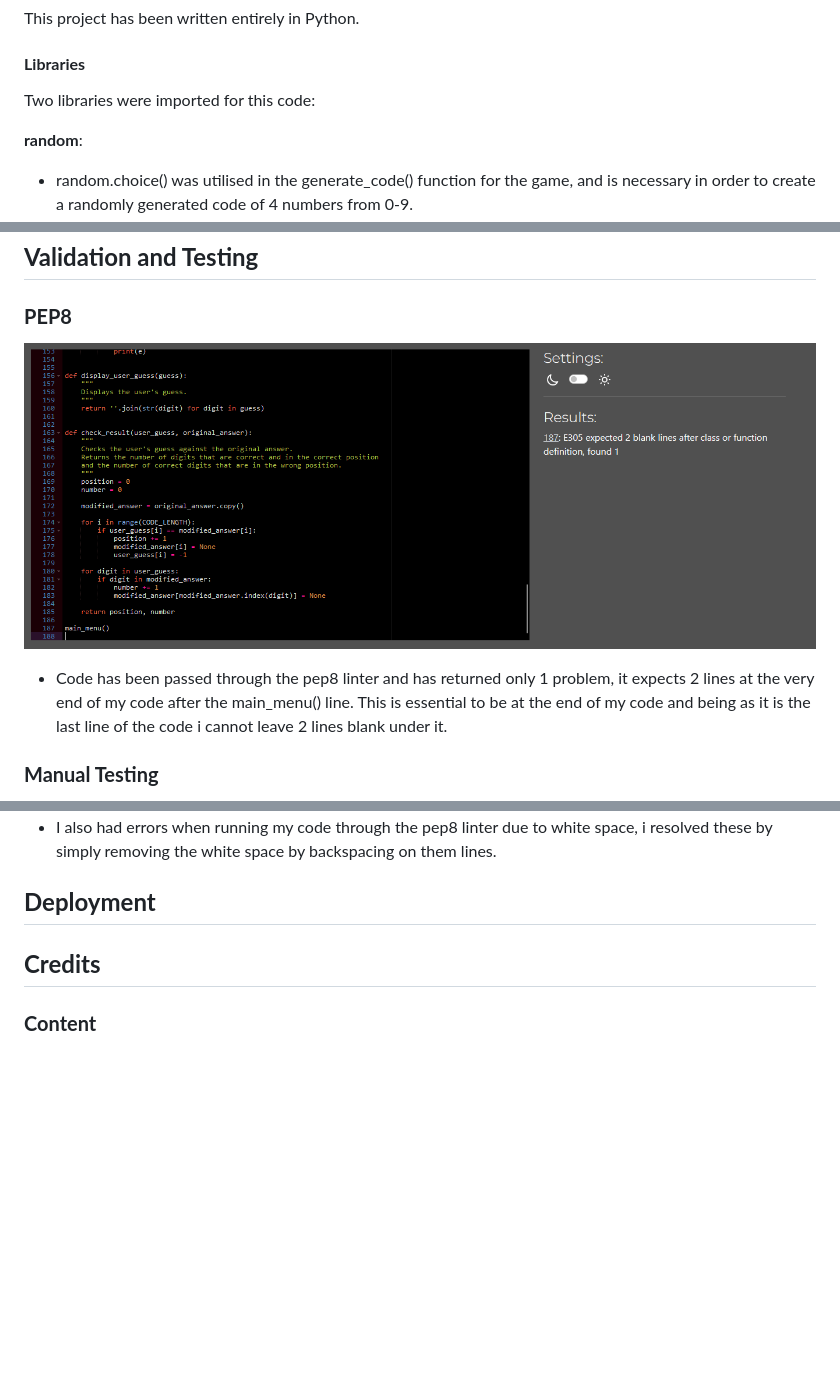
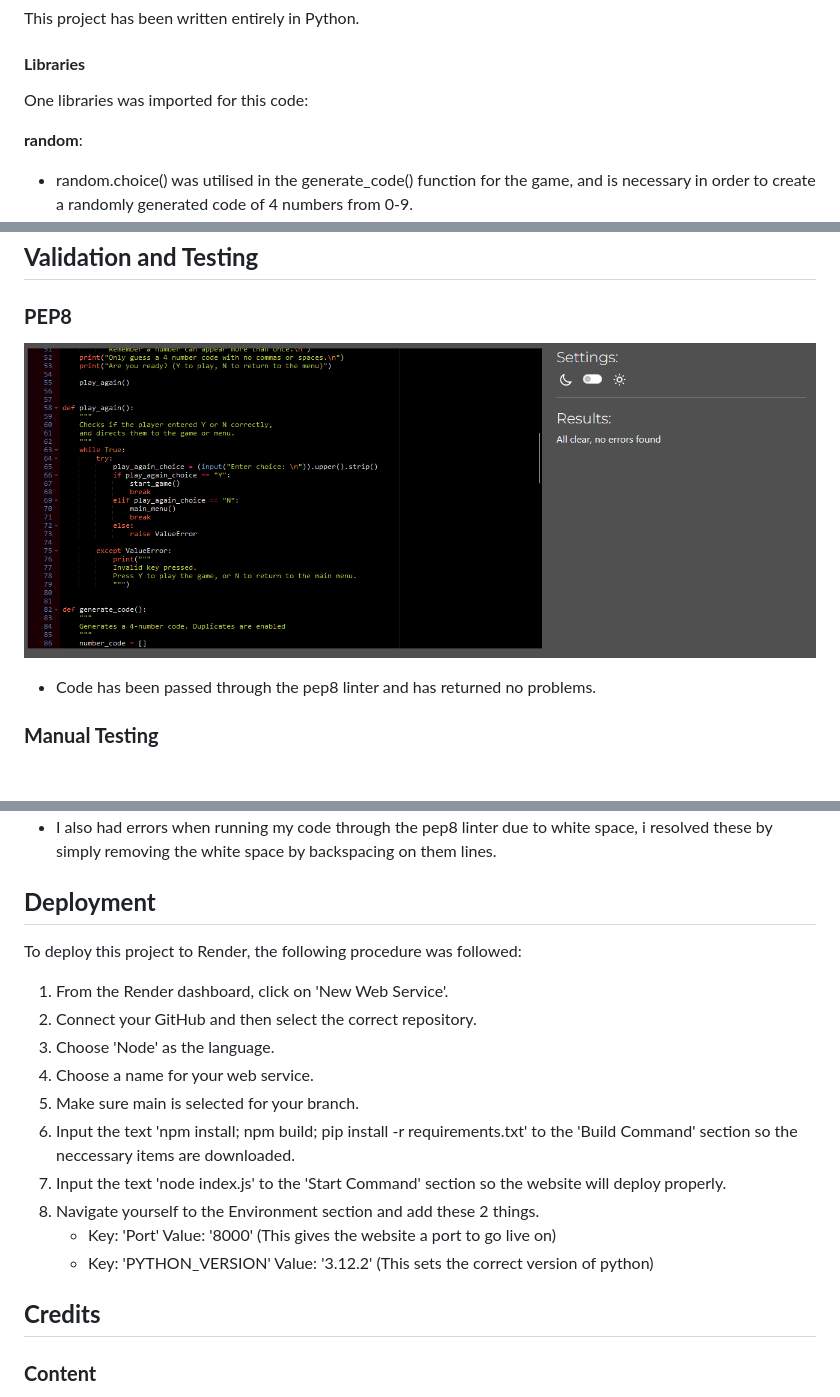
Before and after one commit to ryan-a-davis365/codebreaker, a Markdown page: README.md, 3 parts joined by grey strips. Drawn GitHub-style; pictures changed too: docs/images/pep8.png; blank space fills up the shorter version.

Commit message:
feat: added explanation for deployment to readme.md

```diff
--- a/README.md
+++ b/README.md
@@ -82,7 +82,7 @@ This project has been written entirely in Python.
 
 #### **Libraries**
 
-Two libraries were imported for this code:
+One libraries was imported for this code:
 
 **random**:
 
@@ -199,7 +199,7 @@ Obviously, in a command line application it is quite hard to add a lot of depth
 
 ![Screenshot of PEP8](docs/images/pep8.png)
 
-- Code has been passed through the pep8 linter and has returned only 1 problem, it expects 2 lines at the very end of my code after the main_menu() line. This is essential to be at the end of my code and being as it is the last line of the code i cannot leave 2 lines blank under it.
+- Code has been passed through the pep8 linter and has returned no problems.
 
 ### **Manual Testing**
 
@@ -217,6 +217,20 @@ Obviously, in a command line application it is quite hard to add a lot of depth
 
 ## **Deployment**
 
+To deploy this project to Render, the following procedure was followed:
+
+1. From the Render dashboard, click on 'New Web Service'.
+1. Connect your GitHub and then select the correct repository.
+1. Choose 'Node' as the language.
+1. Choose a name for your web service.
+1. Make sure main is selected for your branch.
+1. Input the text 'npm install; npm build; pip install -r requirements.txt' to the 'Build Command' section so the neccessary items are downloaded.
+1. Input the text 'node index.js' to the 'Start Command' section so the website will deploy properly.
+1. Navigate yourself to the Environment section and add these 2 things.
+    - Key: 'Port' Value: '8000' (This gives the website a port to go live on)
+    - Key: 'PYTHON_VERSION' Value: '3.12.2' (This sets the correct version of python)
+
+
 ## **Credits**
 
 ### **Content**
```
